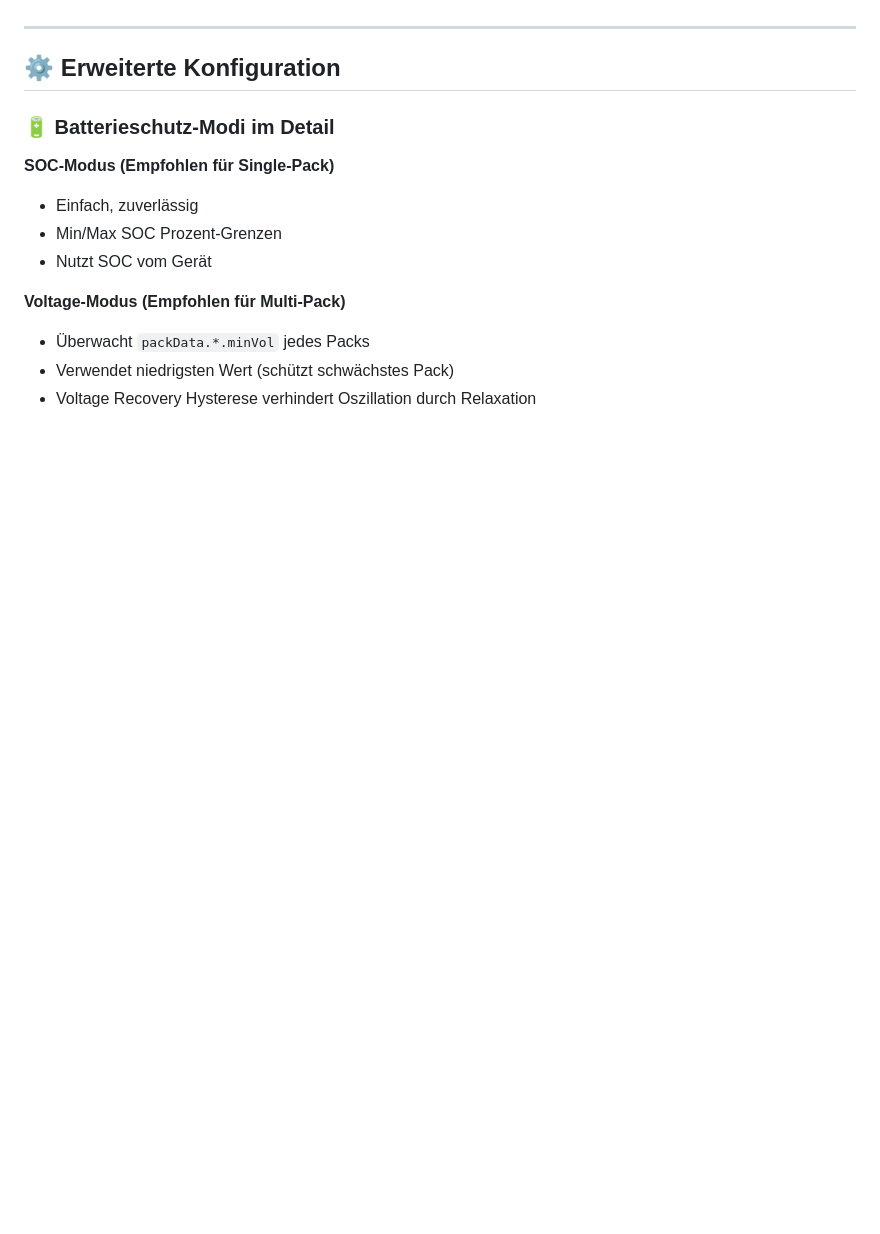
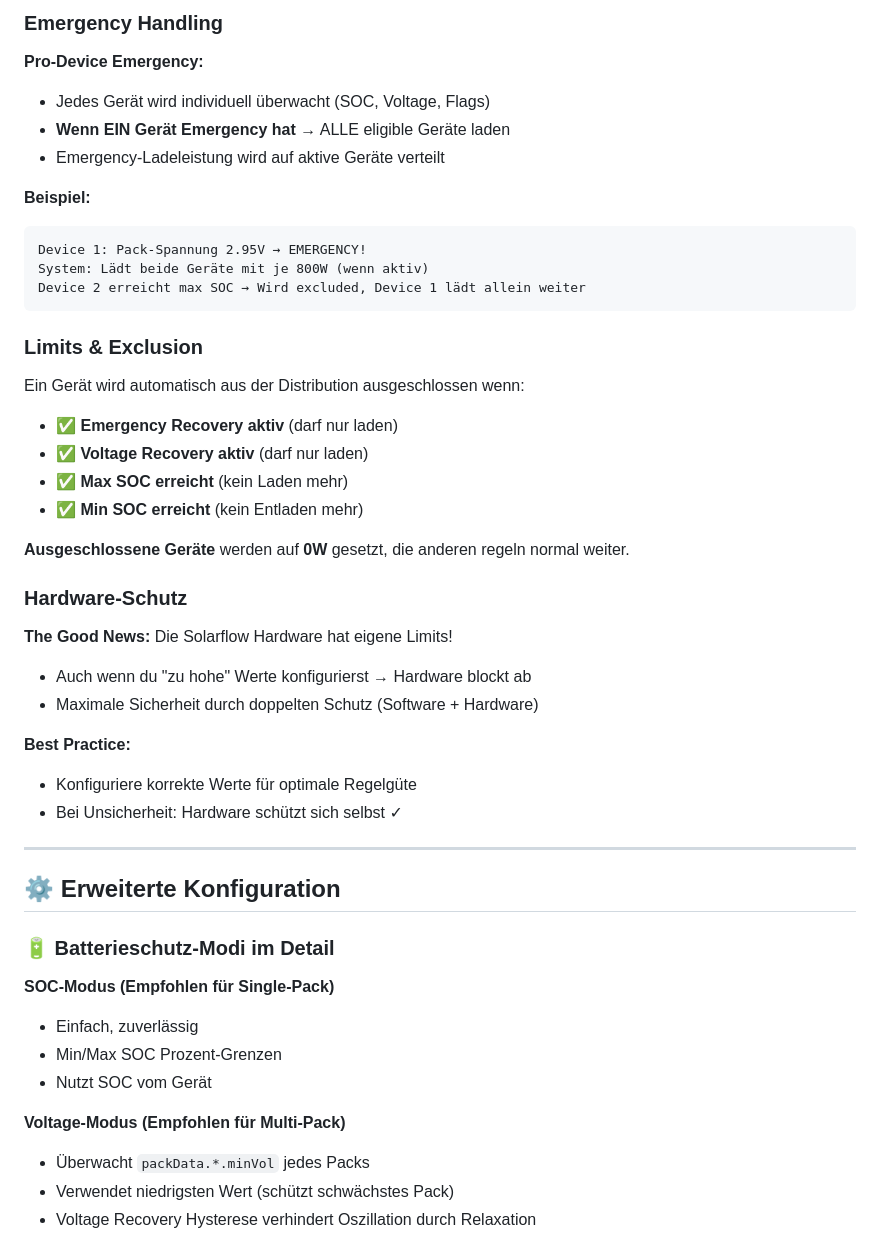
Before and after one commit to Felliglanz/ioBroker.zendure-automation, a Markdown page: README.md, the part around one of its changes. Drawn GitHub-style; blank space fills up the shorter version.

````diff
--- a/README.md
+++ b/README.md
@@ -84,3 +150,36 @@ https://github.com/Felliglanz/iobroker.zendure-automation
+### Emergency Handling
+
+**Pro-Device Emergency:**
+- Jedes Gerät wird individuell überwacht (SOC, Voltage, Flags)
+- **Wenn EIN Gerät Emergency hat** → ALLE eligible Geräte laden
+- Emergency-Ladeleistung wird auf aktive Geräte verteilt
+
+**Beispiel:**
+```
+Device 1: Pack-Spannung 2.95V → EMERGENCY!
+System: Lädt beide Geräte mit je 800W (wenn aktiv)
+Device 2 erreicht max SOC → Wird excluded, Device 1 lädt allein weiter
+```
+
+### Limits & Exclusion
+
+Ein Gerät wird automatisch aus der Distribution ausgeschlossen wenn:
+- ✅ **Emergency Recovery aktiv** (darf nur laden)
+- ✅ **Voltage Recovery aktiv** (darf nur laden)
+- ✅ **Max SOC erreicht** (kein Laden mehr)
+- ✅ **Min SOC erreicht** (kein Entladen mehr)
+
+**Ausgeschlossene Geräte** werden auf **0W** gesetzt, die anderen regeln normal weiter.
+
+### Hardware-Schutz
+
+**The Good News:** Die Solarflow Hardware hat eigene Limits!
+- Auch wenn du "zu hohe" Werte konfigurierst → Hardware blockt ab
+- Maximale Sicherheit durch doppelten Schutz (Software + Hardware)
+
+**Best Practice:**
+- Konfiguriere korrekte Werte für optimale Regelgüte
+- Bei Unsicherheit: Hardware schützt sich selbst ✓
 
 ---
 
````
Also changed, not shown: other parts of README.md (+66 -0 lines).
